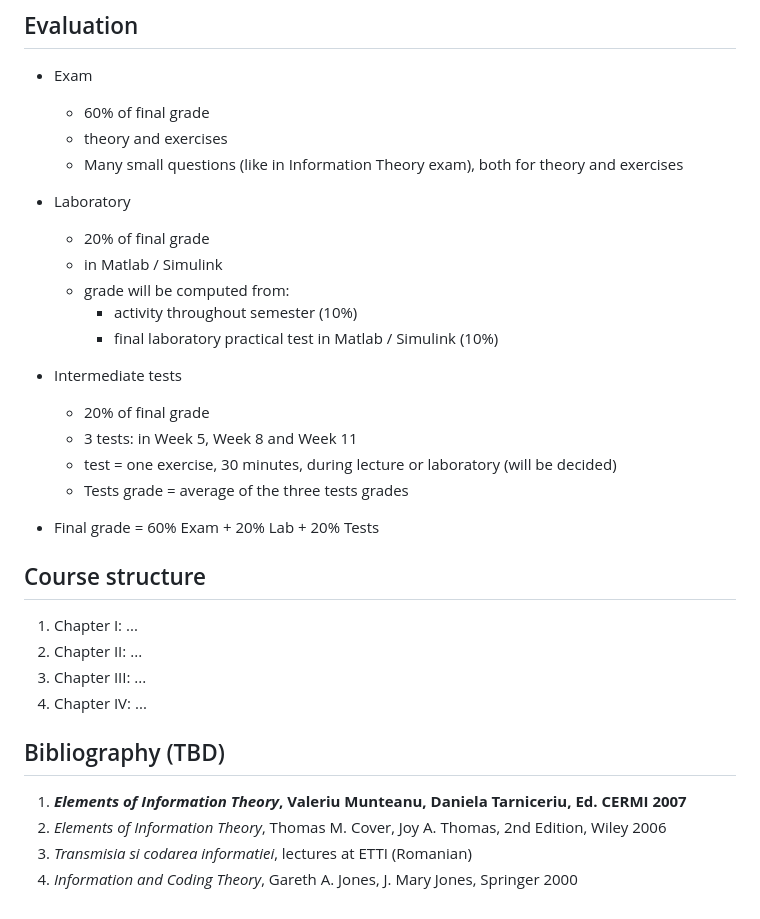
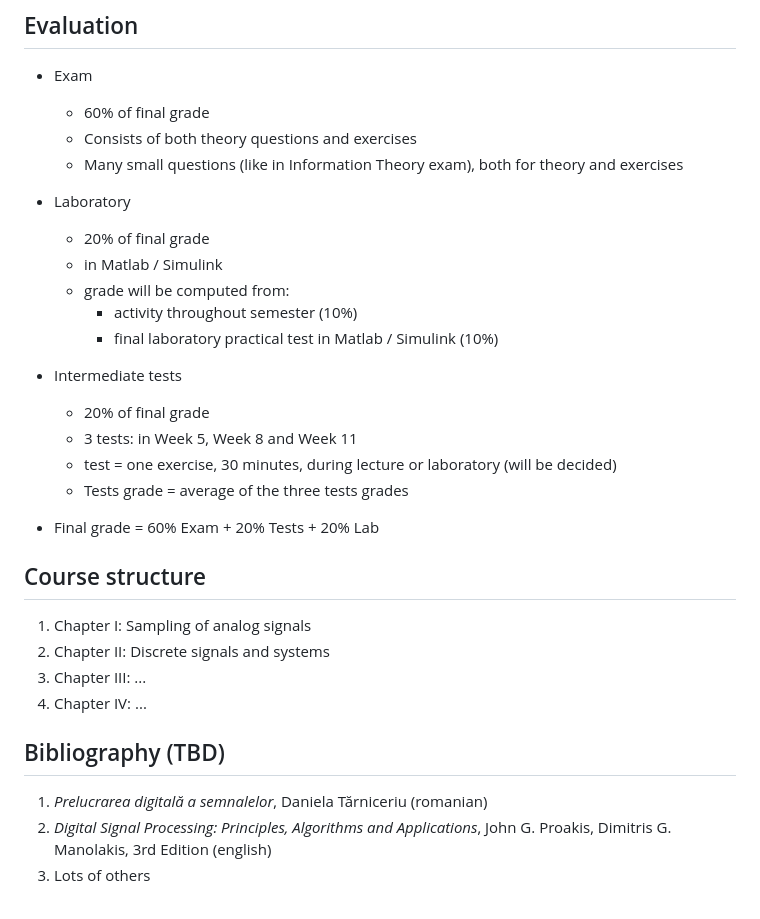
Before and after one commit to nikcleju/DSP_Course, a Markdown page: Lectures/00_Introduction.md, the part around the change. Rendered like a GitHub page.

```diff
--- a/Lectures/00_Introduction.md
+++ b/Lectures/00_Introduction.md
@@ -18,7 +18,7 @@
 
 - Exam
     - 60% of final grade
-    - theory and exercises
+    - Consists of both theory questions and exercises
     - Many small questions (like in Information Theory exam), both for theory and exercises
 
 - Laboratory
@@ -26,7 +26,7 @@
     - in Matlab / Simulink
     - grade will be computed from:
         - activity throughout semester (10%)
-	    - final laboratory practical test in Matlab / Simulink (10%)
+        - final laboratory practical test in Matlab / Simulink (10%)
 
 - Intermediate tests
     - 20% of final grade
@@ -34,18 +34,17 @@
     - test = one exercise, 30 minutes, during lecture or laboratory (will be decided)
     - Tests grade = average of the three tests grades
 
-- Final grade = 60% Exam + 20% Lab + 20% Tests
+- Final grade = 60% Exam + 20% Tests + 20% Lab
 
 
 ## Course structure
-1. Chapter I:   ...
-2. Chapter II:  ...
+1. Chapter I:   Sampling of analog signals
+2. Chapter II:  Discrete signals and systems
 3. Chapter III: ...
 4. Chapter IV:  ...
 
 ## Bibliography (TBD)
 
-1. ***Elements of Information Theory*, Valeriu Munteanu, Daniela Tarniceriu, Ed. CERMI 2007**
-1. *Elements of Information Theory*, Thomas M. Cover, Joy A. Thomas, 2nd Edition, Wiley 2006
-1. *Transmisia si codarea informatiei*, lectures at ETTI (Romanian)
-1. *Information and Coding Theory*, Gareth A. Jones, J. Mary Jones, Springer 2000
+1. *Prelucrarea digitală a semnalelor*, Daniela Tărniceriu (romanian)
+2. *Digital Signal Processing: Principles, Algorithms and Applications*, John G. Proakis, Dimitris G. Manolakis, 3rd Edition (english)
+3. Lots of others
```
Also changed, not shown: Labs/L04_SystemsInSimulink.md (+11 -18 lines), Labs/L05_PropertiesOfDiscreteSystems.md (added, +52 -0 lines), Labs/img/L4_Settings_FromMMDevice_1.png, Labs/img/L4_Settings_FromMMDevice_2.png, Labs/img/L4_Settings_Model.png, 2 other files.
